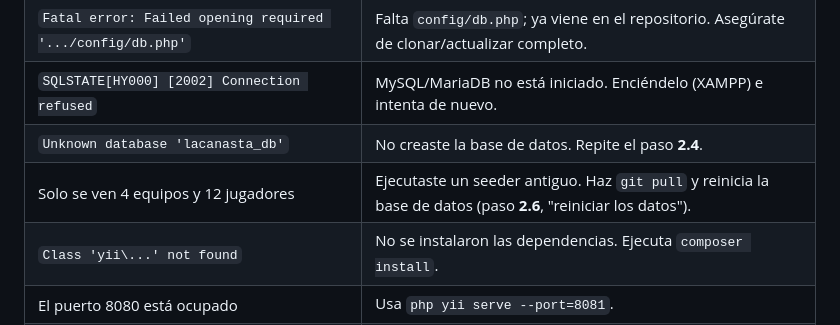
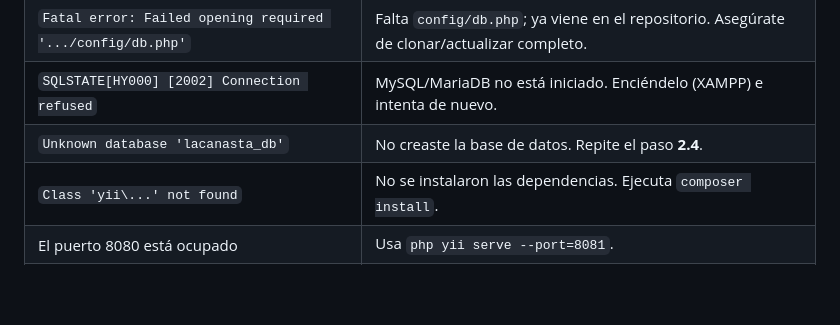
Before and after one commit to ravenc1/canasta_yii, a Markdown page: README.md, the part around the change. Rendered like a GitHub page; blank space fills up the shorter version.

```diff
--- a/README.md
+++ b/README.md
@@ -166,7 +166,6 @@ php yii serve
 | `Fatal error: Failed opening required '.../config/db.php'` | Falta `config/db.php`; ya viene en el repositorio. Asegúrate de clonar/actualizar completo. |
 | `SQLSTATE[HY000] [2002] Connection refused` | MySQL/MariaDB no está iniciado. Enciéndelo (XAMPP) e intenta de nuevo. |
 | `Unknown database 'lacanasta_db'` | No creaste la base de datos. Repite el paso **2.4**. |
-| Solo se ven 4 equipos y 12 jugadores | Ejecutaste un seeder antiguo. Haz `git pull` y reinicia la base de datos (paso **2.6**, "reiniciar los datos"). |
 | `Class 'yii\...' not found` | No se instalaron las dependencias. Ejecuta `composer install`. |
 | El puerto 8080 está ocupado | Usa `php yii serve --port=8081`. |
 | No se ven logos, fotos ni fondos | Verifica que exista `web/uploads/` con sus imágenes (vienen versionadas en el repo). |
```
Also changed, not shown: PRUEBAS.md (+2 -2 lines).
